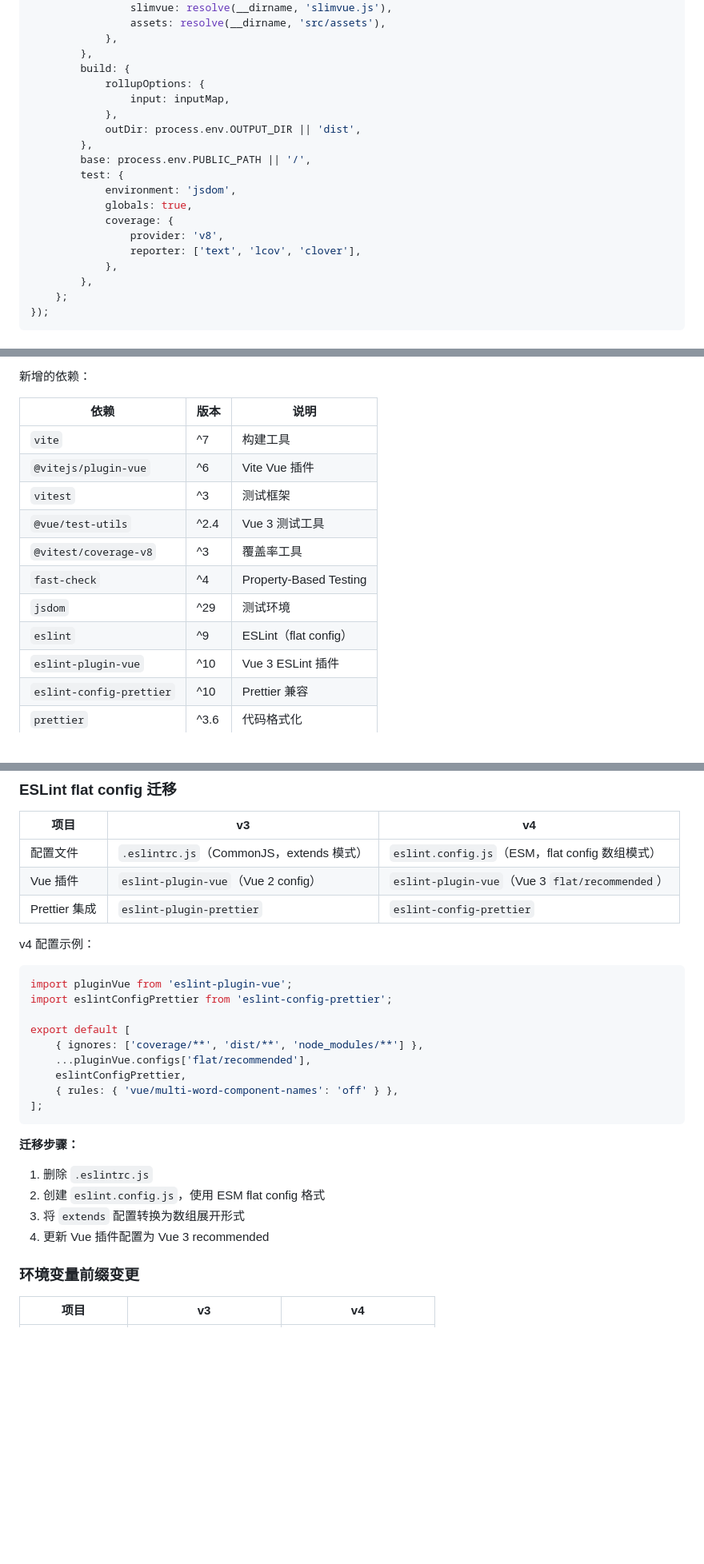
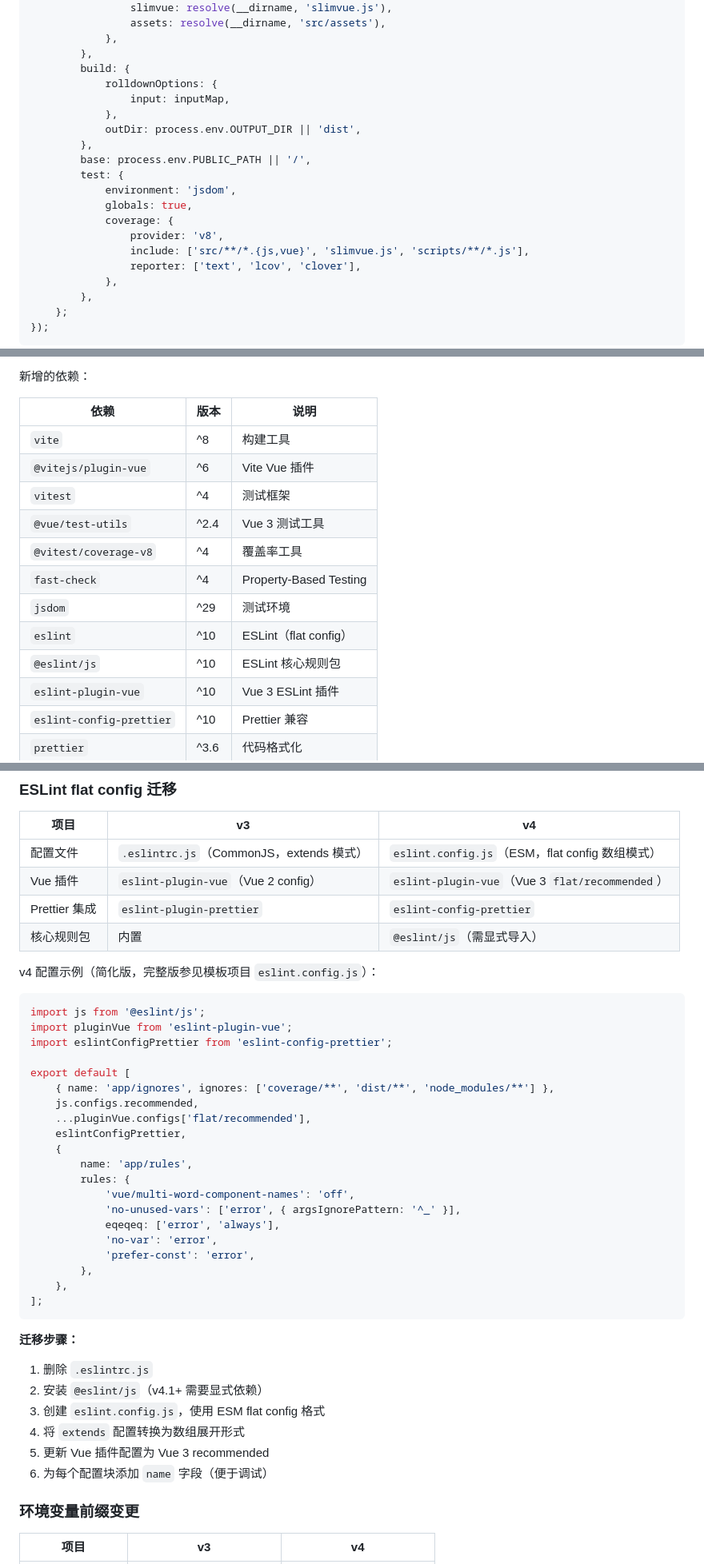
Before and after one commit to oasmobile/slimvue, a Markdown page: docs/manual/migration-v4.md, 3 parts joined by grey strips. Shown at 80% size. Rendered like a GitHub page; blank space fills up the shorter version.

Commit message:
*(docs) by Kiro: 同步 v4.1 版本号和配置变更到迁移文档
- 依赖版本号更新：Vite ^8、Vitest ^4、ESLint ^10、@eslint/js ^10
- vite.config.js 示例：rollupOptions → rolldownOptions，coverage 加 include
- eslint.config.js 示例：加 @eslint/js 导入、name 字段、更多规则
- Jest → Vitest 表版本号同步

````diff
--- a/docs/manual/migration-v4.md
+++ b/docs/manual/migration-v4.md
@@ -229,7 +229,7 @@ export default defineConfig(({ mode: _mode }) => {
             },
         },
         build: {
-            rollupOptions: {
+            rolldownOptions: {
                 input: inputMap,
             },
             outDir: process.env.OUTPUT_DIR || 'dist',
@@ -240,6 +240,7 @@ export default defineConfig(({ mode: _mode }) => {
             globals: true,
             coverage: {
                 provider: 'v8',
+                include: ['src/**/*.{js,vue}', 'slimvue.js', 'scripts/**/*.js'],
                 reporter: ['text', 'lcov', 'clover'],
             },
         },
@@ -270,14 +271,15 @@ export default defineConfig(({ mode: _mode }) => {
 
 | 依赖 | 版本 | 说明 |
 |------|------|------|
-| `vite` | ^7 | 构建工具 |
+| `vite` | ^8 | 构建工具 |
 | `@vitejs/plugin-vue` | ^6 | Vite Vue 插件 |
-| `vitest` | ^3 | 测试框架 |
+| `vitest` | ^4 | 测试框架 |
 | `@vue/test-utils` | ^2.4 | Vue 3 测试工具 |
-| `@vitest/coverage-v8` | ^3 | 覆盖率工具 |
+| `@vitest/coverage-v8` | ^4 | 覆盖率工具 |
 | `fast-check` | ^4 | Property-Based Testing |
 | `jsdom` | ^29 | 测试环境 |
-| `eslint` | ^9 | ESLint（flat config） |
+| `eslint` | ^10 | ESLint（flat config） |
+| `@eslint/js` | ^10 | ESLint 核心规则包 |
 | `eslint-plugin-vue` | ^10 | Vue 3 ESLint 插件 |
 | `eslint-config-prettier` | ^10 | Prettier 兼容 |
 | `prettier` | ^3.6 | 代码格式化 |
@@ -378,27 +381,41 @@ v4 在 `package.json` 中声明 `"engines": { "node": ">=24" }`，并在 `build`
 | 配置文件 | `.eslintrc.js`（CommonJS，extends 模式） | `eslint.config.js`（ESM，flat config 数组模式） |
 | Vue 插件 | `eslint-plugin-vue`（Vue 2 config） | `eslint-plugin-vue`（Vue 3 `flat/recommended`） |
 | Prettier 集成 | `eslint-plugin-prettier` | `eslint-config-prettier` |
+| 核心规则包 | 内置 | `@eslint/js`（需显式导入） |
 
-v4 配置示例：
+v4 配置示例（简化版，完整版参见模板项目 `eslint.config.js`）：
 
 ```javascript
+import js from '@eslint/js';
 import pluginVue from 'eslint-plugin-vue';
 import eslintConfigPrettier from 'eslint-config-prettier';
 
 export default [
-    { ignores: ['coverage/**', 'dist/**', 'node_modules/**'] },
+    { name: 'app/ignores', ignores: ['coverage/**', 'dist/**', 'node_modules/**'] },
+    js.configs.recommended,
     ...pluginVue.configs['flat/recommended'],
     eslintConfigPrettier,
-    { rules: { 'vue/multi-word-component-names': 'off' } },
+    {
+        name: 'app/rules',
+        rules: {
+            'vue/multi-word-component-names': 'off',
+            'no-unused-vars': ['error', { argsIgnorePattern: '^_' }],
+            eqeqeq: ['error', 'always'],
+            'no-var': 'error',
+            'prefer-const': 'error',
+        },
+    },
 ];
 ```
 
 **迁移步骤：**
 
 1. 删除 `.eslintrc.js`
-2. 创建 `eslint.config.js`，使用 ESM flat config 格式
-3. 将 `extends` 配置转换为数组展开形式
-4. 更新 Vue 插件配置为 Vue 3 recommended
+2. 安装 `@eslint/js`（v4.1+ 需要显式依赖）
+3. 创建 `eslint.config.js`，使用 ESM flat config 格式
+4. 将 `extends` 配置转换为数组展开形式
+5. 更新 Vue 插件配置为 Vue 3 recommended
+6. 为每个配置块添加 `name` 字段（便于调试）
 
 ### 环境变量前缀变更
 
````
Also changed, not shown: other parts of docs/manual/migration-v4.md (+3 -2 lines).
